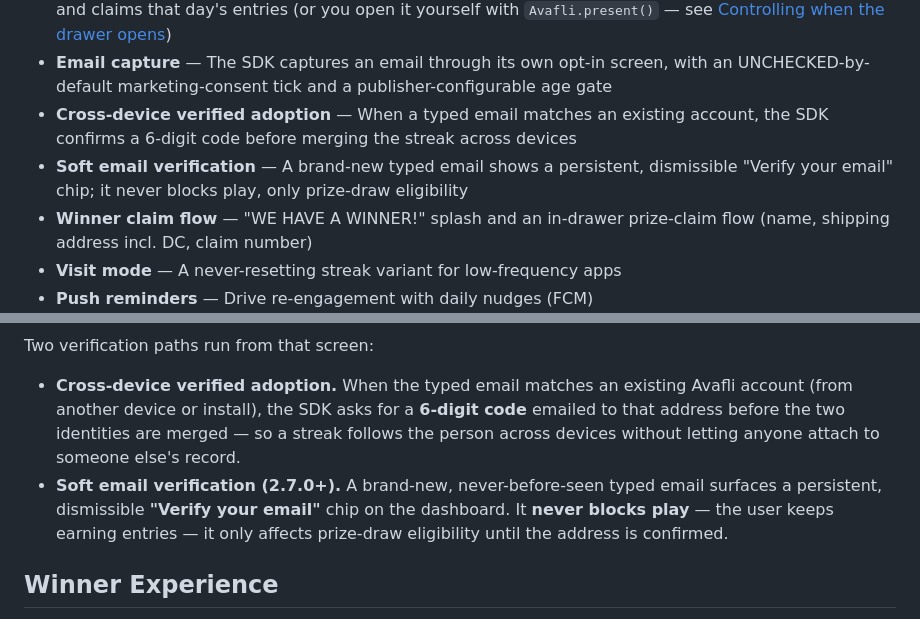
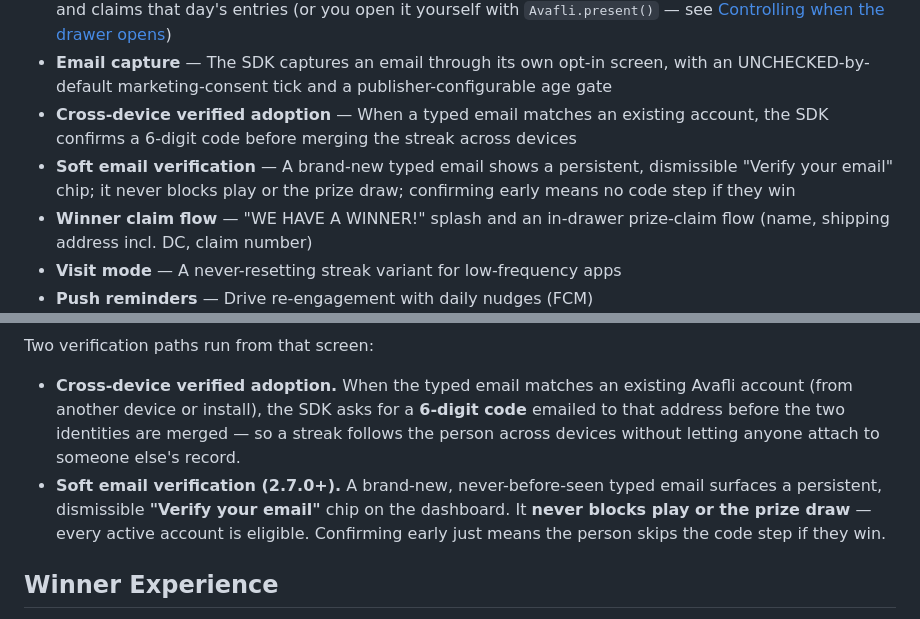
Before and after one commit to AVAFLI/avafli_flutter_sdk, a Markdown page: README.md, 2 parts joined by grey strips. Rendered like a GitHub page.

Commit message:
README: unverified emails never affect the draw (Rules V3); winners verify at claim
Co-Authored-By: Claude Fable 5.1 <noreply@anthropic.com>

```diff
--- a/README.md
+++ b/README.md
@@ -17,7 +17,7 @@ Avafli lets you add daily-entry sweepstakes and prize experiences to your app in
 - **Daily streak + auto-claim** — Entries climb a +10/day ladder; the drawer auto-opens once per day and claims that day's entries (or you open it yourself with `Avafli.present()` — see [Controlling when the drawer opens](#controlling-when-the-drawer-opens))
 - **Email capture** — The SDK captures an email through its own opt-in screen, with an UNCHECKED-by-default marketing-consent tick and a publisher-configurable age gate
 - **Cross-device verified adoption** — When a typed email matches an existing account, the SDK confirms a 6-digit code before merging the streak across devices
-- **Soft email verification** — A brand-new typed email shows a persistent, dismissible "Verify your email" chip; it never blocks play, only prize-draw eligibility
+- **Soft email verification** — A brand-new typed email shows a persistent, dismissible "Verify your email" chip; it never blocks play or the prize draw; confirming early means no code step if they win
 - **Winner claim flow** — "WE HAVE A WINNER!" splash and an in-drawer prize-claim flow (name, shipping address incl. DC, claim number)
 - **Visit mode** — A never-resetting streak variant for low-frequency apps
 - **Push reminders** — Drive re-engagement with daily nudges (FCM)
@@ -243,7 +243,7 @@ Email is captured inside the SDK's own opt-in screen (see the identity section a
 Two verification paths run from that screen:
 
 - **Cross-device verified adoption.** When the typed email matches an existing Avafli account (from another device or install), the SDK asks for a **6-digit code** emailed to that address before the two identities are merged — so a streak follows the person across devices without letting anyone attach to someone else's record.
-- **Soft email verification (2.7.0+).** A brand-new, never-before-seen typed email surfaces a persistent, dismissible **"Verify your email"** chip on the dashboard. It **never blocks play** — the user keeps earning entries — it only affects prize-draw eligibility until the address is confirmed.
+- **Soft email verification (2.7.0+).** A brand-new, never-before-seen typed email surfaces a persistent, dismissible **"Verify your email"** chip on the dashboard. It **never blocks play or the prize draw** — every active account is eligible. Confirming early just means the person skips the code step if they win.
 
 ## Winner Experience
 
```
